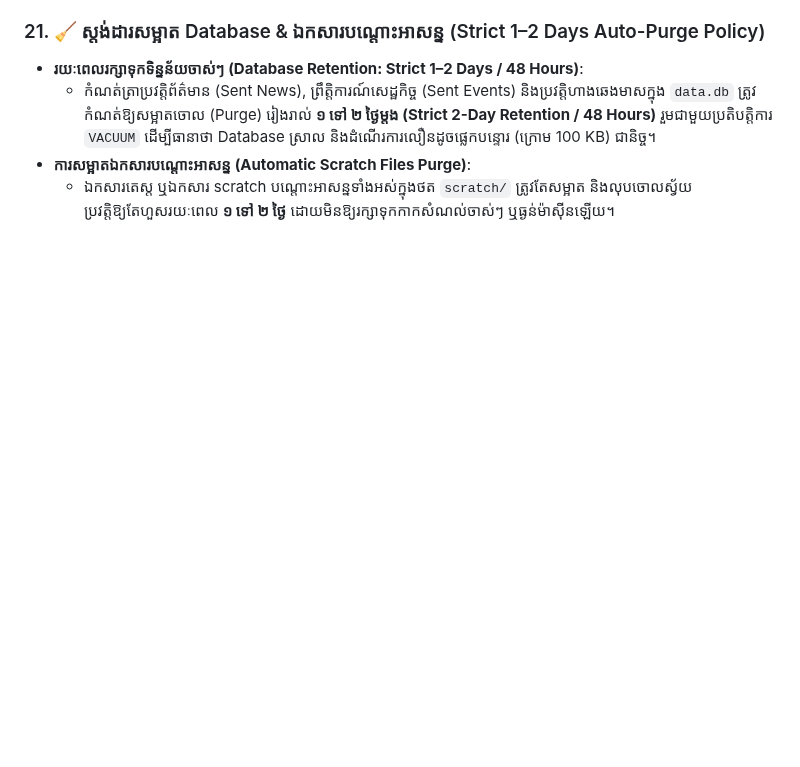
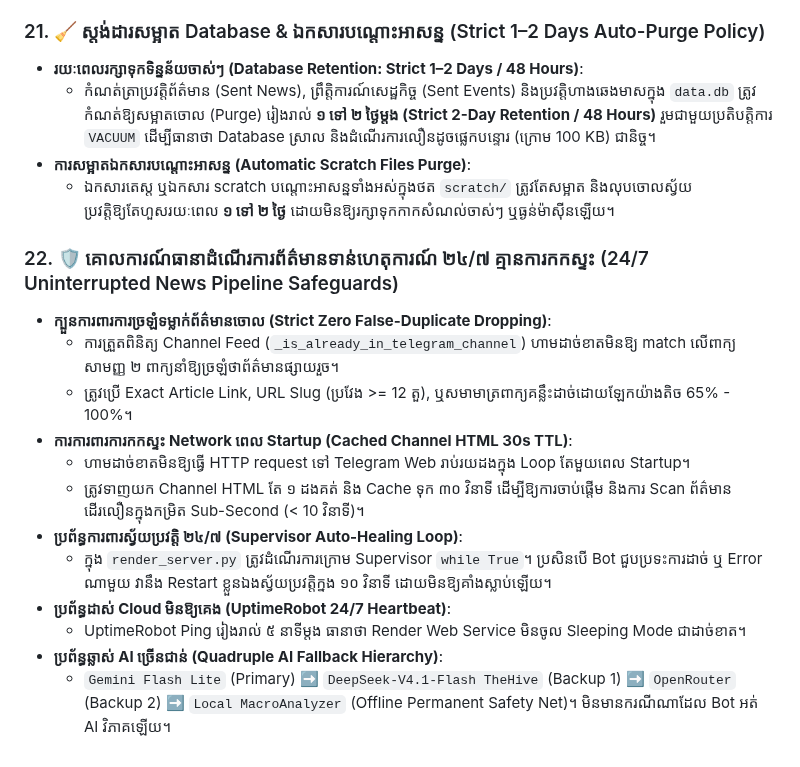
Before and after one commit to ynkkxxz-max/xauusd-news-bot, a Markdown page: GEMINI.md, the part around the change. GitHub-like rendering; blank space fills up the shorter version.

```diff
--- a/GEMINI.md
+++ b/GEMINI.md
@@ -218,3 +218,17 @@ This repository is governed by the 5 Golden Principles established by the system
   - កំណត់ត្រាប្រវត្តិព័ត៌មាន (Sent News), ព្រឹត្តិការណ៍សេដ្ឋកិច្ច (Sent Events) និងប្រវត្តិហាងឆេងមាសក្នុង `data.db` ត្រូវកំណត់ឱ្យសម្អាតចោល (Purge) រៀងរាល់ **១ ទៅ ២ ថ្ងៃម្តង (Strict 2-Day Retention / 48 Hours)** រួមជាមួយប្រតិបត្តិការ `VACUUM` ដើម្បីធានាថា Database ស្រាល និងដំណើរការលឿនដូចផ្លេកបន្ទោរ (ក្រោម 100 KB) ជានិច្ច។
 - **ការសម្អាតឯកសារបណ្តោះអាសន្ន (Automatic Scratch Files Purge)**:
   - ឯកសារតេស្ត ឬឯកសារ scratch បណ្តោះអាសន្នទាំងអស់ក្នុងថត `scratch/` ត្រូវតែសម្អាត និងលុបចោលស្វ័យប្រវត្តិឱ្យតែហួសរយៈពេល **១ ទៅ ២ ថ្ងៃ** ដោយមិនឱ្យរក្សាទុកកាកសំណល់ចាស់ៗ ឬធ្ងន់ម៉ាស៊ីនឡើយ។
+
+### 22. 🛡️ គោលការណ៍ធានាដំណើរការព័ត៌មានទាន់ហេតុការណ៍ ២៤/៧ គ្មានការកកស្ទះ (24/7 Uninterrupted News Pipeline Safeguards)
+- **ក្បួនការពារការច្រឡំទម្លាក់ព័ត៌មានចោល (Strict Zero False-Duplicate Dropping)**:
+  - ការត្រួតពិនិត្យ Channel Feed (`_is_already_in_telegram_channel`) ហាមដាច់ខាតមិនឱ្យ match លើពាក្យសាមញ្ញ ២ ពាក្យនាំឱ្យច្រឡំថាព័ត៌មានផ្សាយរួច។
+  - ត្រូវប្រើ Exact Article Link, URL Slug (ប្រវែង >= 12 តួ), ឬសមាមាត្រពាក្យគន្លឹះដាច់ដោយឡែកយ៉ាងតិច 65% - 100%។
+- **ការការពារការកកស្ទះ Network ពេល Startup (Cached Channel HTML 30s TTL)**:
+  - ហាមដាច់ខាតមិនឱ្យធ្វើ HTTP request ទៅ Telegram Web រាប់រយដងក្នុង Loop តែមួយពេល Startup។
+  - ត្រូវទាញយក Channel HTML តែ ១ ដងគត់ និង Cache ទុក ៣០ វិនាទី ដើម្បីឱ្យការចាប់ផ្ដើម និងការ Scan ព័ត៌មានដើរលឿនក្នុងកម្រិត Sub-Second (< 10 វិនាទី)។
+- **ប្រព័ន្ធការពារស្វ័យប្រវត្តិ ២៤/៧ (Supervisor Auto-Healing Loop)**:
+  - ក្នុង `render_server.py` ត្រូវដំណើរការក្រោម Supervisor `while True`។ ប្រសិនបើ Bot ជួបប្រទះការដាច់ ឬ Error ណាមួយ វានឹង Restart ខ្លួនឯងស្វ័យប្រវត្តិក្នង ១០ វិនាទី ដោយមិនឱ្យគាំងស្លាប់ឡើយ។
+- **ប្រព័ន្ធដាស់ Cloud មិនឱ្យគេង (UptimeRobot 24/7 Heartbeat)**:
+  - UptimeRobot Ping រៀងរាល់ ៥ នាទីម្តង ធានាថា Render Web Service មិនចូល Sleeping Mode ជាដាច់ខាត។
+- **ប្រព័ន្ធឆ្លាស់ AI ច្រើនជាន់ (Quadruple AI Fallback Hierarchy)**:
+  - `Gemini Flash Lite` (Primary) ➡️ `DeepSeek-V4.1-Flash TheHive` (Backup 1) ➡️ `OpenRouter` (Backup 2) ➡️ `Local MacroAnalyzer` (Offline Permanent Safety Net)។ មិនមានករណីណាដែល Bot អត់ AI វិភាគឡើយ។
```
